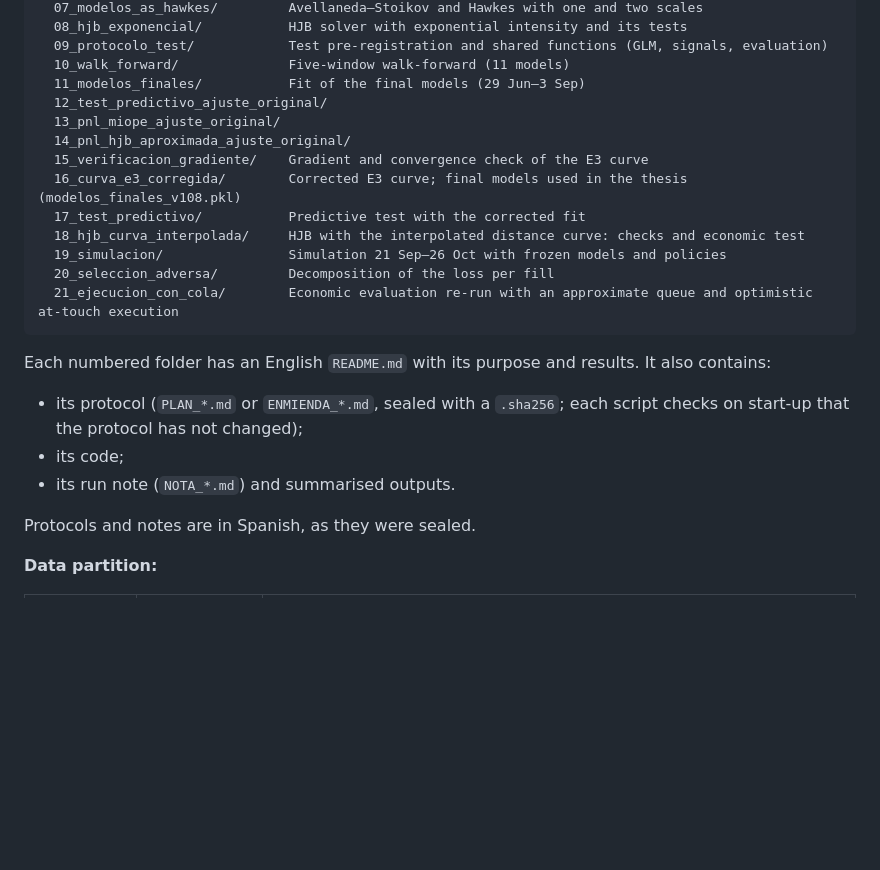
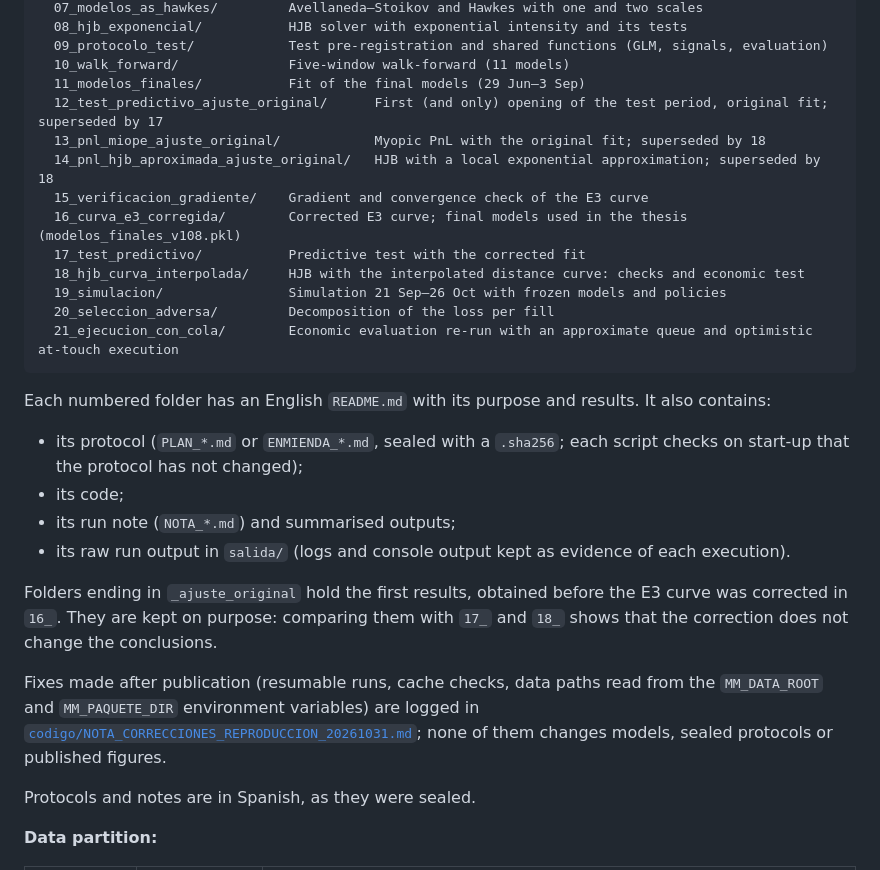
Before and after one commit to sannti09/market-making-semiparametrico, a Markdown page: README.md, the part around the change. GitHub-like rendering; blank space fills up the shorter version.

Commit message:
README: explica las carpetas _ajuste_original, las salidas y la nota de correcciones
- Describe en el árbol las carpetas 12-14 (primer resultado, reemplazado y conservado)
- Explica que salida/ guarda los registros de cada ejecución como evidencia
- Enlaza la nota de correcciones de reproducción y las variables MM_DATA_ROOT/MM_PAQUETE_DIR

Co-Authored-By: Claude Opus 5.5 <noreply@anthropic.com>

```diff
--- a/README.md
+++ b/README.md
@@ -107,9 +107,9 @@ codigo/
   09_protocolo_test/            Test pre-registration and shared functions (GLM, signals, evaluation)
   10_walk_forward/              Five-window walk-forward (11 models)
   11_modelos_finales/           Fit of the final models (29 Jun–3 Sep)
-  12_test_predictivo_ajuste_original/
-  13_pnl_miope_ajuste_original/
-  14_pnl_hjb_aproximada_ajuste_original/
+  12_test_predictivo_ajuste_original/      First (and only) opening of the test period, original fit; superseded by 17
+  13_pnl_miope_ajuste_original/            Myopic PnL with the original fit; superseded by 18
+  14_pnl_hjb_aproximada_ajuste_original/   HJB with a local exponential approximation; superseded by 18
   15_verificacion_gradiente/    Gradient and convergence check of the E3 curve
   16_curva_e3_corregida/        Corrected E3 curve; final models used in the thesis (modelos_finales_v108.pkl)
   17_test_predictivo/           Predictive test with the corrected fit
@@ -122,7 +122,12 @@ codigo/
 Each numbered folder has an English `README.md` with its purpose and results. It also contains:
 - its protocol (`PLAN_*.md` or `ENMIENDA_*.md`, sealed with a `.sha256`; each script checks on start-up that the protocol has not changed);
 - its code;
-- its run note (`NOTA_*.md`) and summarised outputs.
+- its run note (`NOTA_*.md`) and summarised outputs;
+- its raw run output in `salida/` (logs and console output kept as evidence of each execution).
+
+Folders ending in `_ajuste_original` hold the first results, obtained before the E3 curve was corrected in `16_`. They are kept on purpose: comparing them with `17_` and `18_` shows that the correction does not change the conclusions.
+
+Fixes made after publication (resumable runs, cache checks, data paths read from the `MM_DATA_ROOT` and `MM_PAQUETE_DIR` environment variables) are logged in [`codigo/NOTA_CORRECCIONES_REPRODUCCION_20261031.md`](codigo/NOTA_CORRECCIONES_REPRODUCCION_20261031.md); none of them changes models, sealed protocols or published figures.
 
 Protocols and notes are in Spanish, as they were sealed.
 
```
